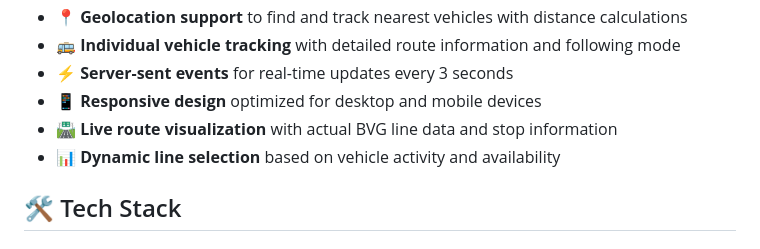
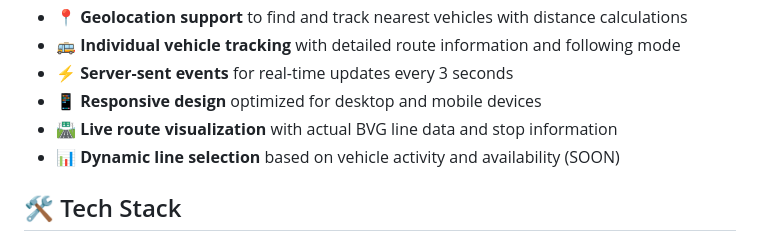
Before and after one commit to omah03/BVGSim, a Markdown page: README.md, the part around the change. GitHub-like rendering.

```diff
--- a/README.md
+++ b/README.md
@@ -29,7 +29,7 @@ Currently supports the most active bus, more to come.
 - **⚡ Server-sent events** for real-time updates every 3 seconds
 - **📱 Responsive design** optimized for desktop and mobile devices
 - **🛣️ Live route visualization** with actual BVG line data and stop information
-- **📊 Dynamic line selection** based on vehicle activity and availability
+- **📊 Dynamic line selection** based on vehicle activity and availability (SOON)
 
 ## 🛠️ Tech Stack
 
```
